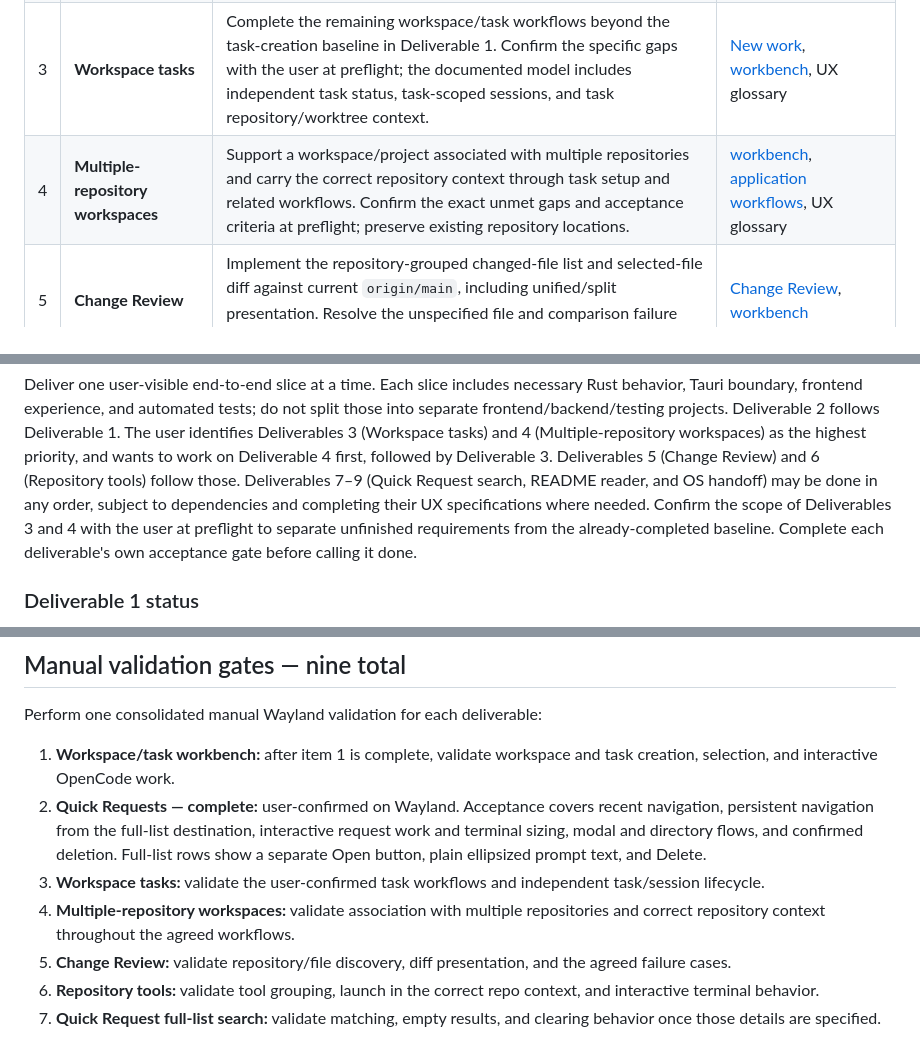
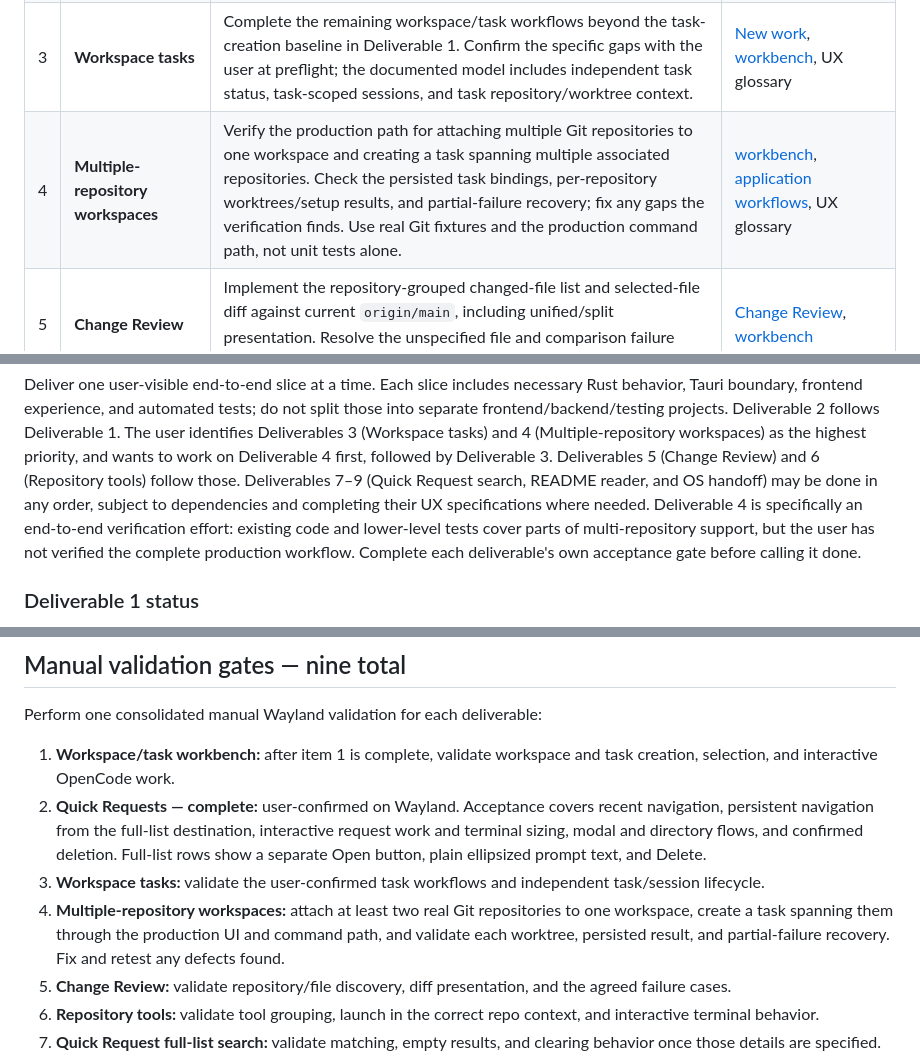
Before and after one commit to derekhawker/project-mgr, a Markdown page: .opencode-handoff.md, 3 parts joined by grey strips. Rendered like a GitHub page.

Commit message:
Define multi-repository verification scope

```diff
--- a/.opencode-handoff.md
+++ b/.opencode-handoff.md
@@ -41,7 +41,7 @@ requires it, with command-boundary tests for that behavior.
 | 1 | **Workspaces, tasks, and OpenCode terminal** | Create a workspace from a prompt, review and edit its starting prompt, create and track its workspace-scoped OpenCode session, and open that session in an interactive terminal. Create tasks from the same two-prompt flow inside a workspace. Keep workspace/task navigation fixed and provide a full-size/fullscreen terminal. | [New work](docs/ux/screen-new-work.md), [workbench](docs/ux/screen-workbench.md), [no selection](docs/ux/screen-no-selection.md) |
 | 2 | **Quick Requests** | Add a Quick Request choice in the New work dropdown; resolve and confirm its registered-repository working directory (or use the default); show requests under 24 hours in recent navigation and all requests in the full list; open selected requests on a dedicated page with the terminal filling available work-area height. | [Quick Requests](docs/ux/screen-quick-requests.md), [New work](docs/ux/screen-new-work.md) |
 | 3 | **Workspace tasks** | Complete the remaining workspace/task workflows beyond the task-creation baseline in Deliverable 1. Confirm the specific gaps with the user at preflight; the documented model includes independent task status, task-scoped sessions, and task repository/worktree context. | [New work](docs/ux/screen-new-work.md), [workbench](docs/ux/screen-workbench.md), UX glossary |
-| 4 | **Multiple-repository workspaces** | Support a workspace/project associated with multiple repositories and carry the correct repository context through task setup and related workflows. Confirm the exact unmet gaps and acceptance criteria at preflight; preserve existing repository locations. | [workbench](docs/ux/screen-workbench.md), [application workflows](docs/application-workflows.md), UX glossary |
+| 4 | **Multiple-repository workspaces** | Verify the production path for attaching multiple Git repositories to one workspace and creating a task spanning multiple associated repositories. Check the persisted task bindings, per-repository worktrees/setup results, and partial-failure recovery; fix any gaps the verification finds. Use real Git fixtures and the production command path, not unit tests alone. | [workbench](docs/ux/screen-workbench.md), [application workflows](docs/application-workflows.md), UX glossary |
 | 5 | **Change Review** | Implement the repository-grouped changed-file list and selected-file diff against current `origin/main`, including unified/split presentation. Resolve the unspecified file and comparison failure cases in the screen specification before implementation. | [Change Review](docs/ux/screen-change-review.md), [workbench](docs/ux/screen-workbench.md) |
 | 6 | **Repository tools** | Implement the workbench Tools menu, group tool choices side by side for up to two repositories, and run repo scripts in interactive terminals. | [workbench](docs/ux/screen-workbench.md), [UX glossary](docs/ux/glossary.md) |
 | 7 | **Quick Request full-list search** | Add search to the full Quick Requests list. Define matching, empty-state, and clearing behavior in the screen specification before implementation. | [Quick Requests](docs/ux/screen-quick-requests.md) |
@@ -57,9 +57,10 @@ priority, and wants to work on Deliverable 4 first, followed by Deliverable 3.
 Deliverables 5 (Change Review) and 6 (Repository tools) follow those. Deliverables
 7–9 (Quick Request search, README reader, and OS handoff) may be done in any
 order, subject to dependencies and completing their UX specifications where
-needed. Confirm the scope of Deliverables 3 and 4 with the user at preflight to
-separate unfinished requirements from the already-completed baseline. Complete
-each deliverable's own acceptance gate before calling it done.
+needed. Deliverable 4 is specifically an end-to-end verification effort: existing
+code and lower-level tests cover parts of multi-repository support, but the user
+has not verified the complete production workflow. Complete each deliverable's
+own acceptance gate before calling it done.
 
 ### Deliverable 1 status
 
@@ -195,8 +196,10 @@ Perform one consolidated manual Wayland validation for each deliverable:
    ellipsized prompt text, and Delete.
 3. **Workspace tasks:** validate the user-confirmed task workflows and
    independent task/session lifecycle.
-4. **Multiple-repository workspaces:** validate association with multiple
-   repositories and correct repository context throughout the agreed workflows.
+4. **Multiple-repository workspaces:** attach at least two real Git repositories
+   to one workspace, create a task spanning them through the production UI and
+   command path, and validate each worktree, persisted result, and partial-failure
+   recovery. Fix and retest any defects found.
 5. **Change Review:** validate repository/file discovery, diff presentation, and
    the agreed failure cases.
 6. **Repository tools:** validate tool grouping, launch in the correct repo
```
